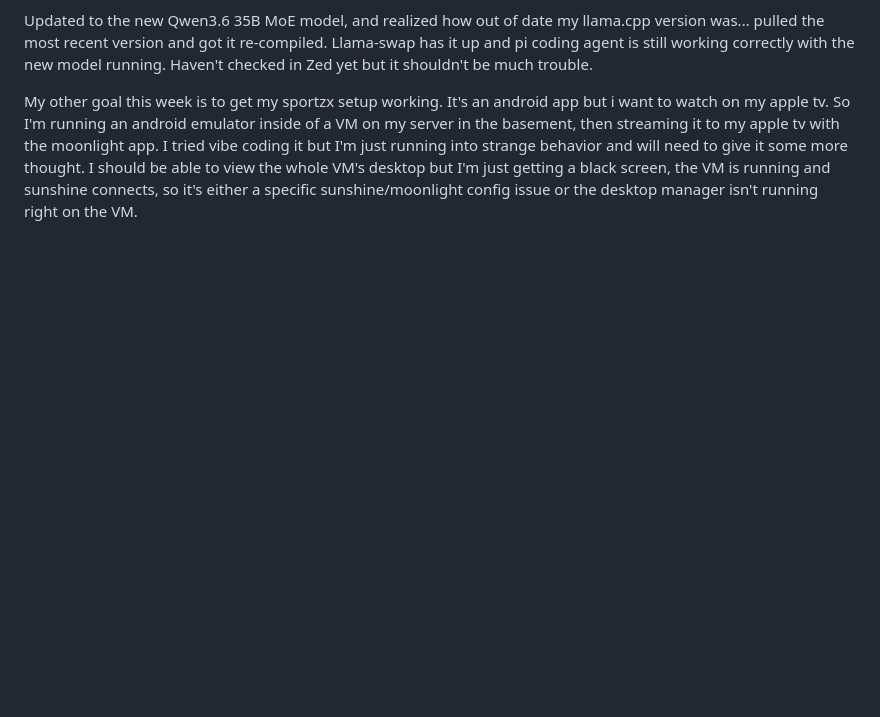
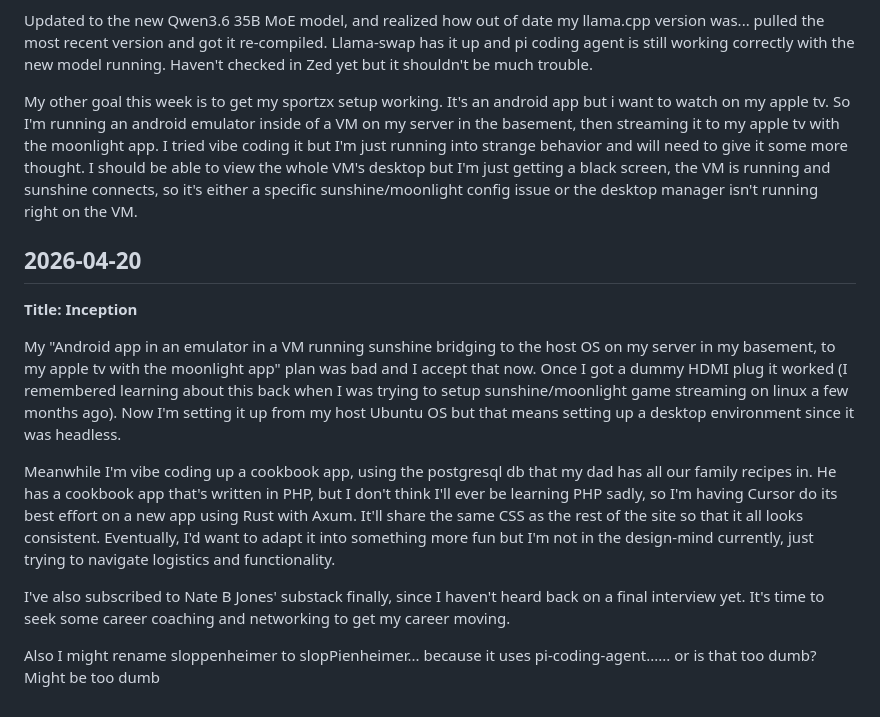
Before and after one commit to rho2-pdx/dev_site, a Markdown page: journal/2026-04.md, the part around the change. GitHub-like rendering; blank space fills up the shorter version.

Commit message:
journal update

```diff
--- a/journal/2026-04.md
+++ b/journal/2026-04.md
@@ -82,3 +82,14 @@ Haven't been posting as often with the sunny weather and plans with friends. Tha
 Updated to the new Qwen3.6 35B MoE model, and realized how out of date my llama.cpp version was... pulled the most recent version and got it re-compiled. Llama-swap has it up and pi coding agent is still working correctly with the new model running. Haven't checked in Zed yet but it shouldn't be much trouble.
 
 My other goal this week is to get my sportzx setup working. It's an android app but i want to watch on my apple tv. So I'm running an android emulator inside of a VM on my server in the basement, then streaming it to my apple tv with the moonlight app. I tried vibe coding it but I'm just running into strange behavior and will need to give it some more thought. I should be able to view the whole VM's desktop but I'm just getting a black screen, the VM is running and sunshine connects, so it's either a specific sunshine/moonlight config issue or the desktop manager isn't running right on the VM.
+
+## 2026-04-20
+**Title: Inception**
+
+My "Android app in an emulator in a VM running sunshine bridging to the host OS on my server in my basement, to my apple tv with the moonlight app" plan was bad and I accept that now. Once I got a dummy HDMI plug it worked (I remembered learning about this back when I was trying to setup sunshine/moonlight game streaming on linux a few months ago). Now I'm setting it up from my host Ubuntu OS but that means setting up a desktop environment since it was headless.
+
+Meanwhile I'm vibe coding up a cookbook app, using the postgresql db that my dad has all our family recipes in. He has a cookbook app that's written in PHP, but I don't think I'll ever be learning PHP sadly, so I'm having Cursor do its best effort on a new app using Rust with Axum. It'll share the same CSS as the rest of the site so that it all looks consistent. Eventually, I'd want to adapt it into something more fun but I'm not in the design-mind currently, just trying to navigate logistics and functionality.
+
+I've also subscribed to Nate B Jones' substack finally, since I haven't heard back on a final interview yet. It's time to seek some career coaching and networking to get my career moving.
+
+Also I might rename sloppenheimer to slopPienheimer... because it uses pi-coding-agent...... or is that too dumb? Might be too dumb
```
